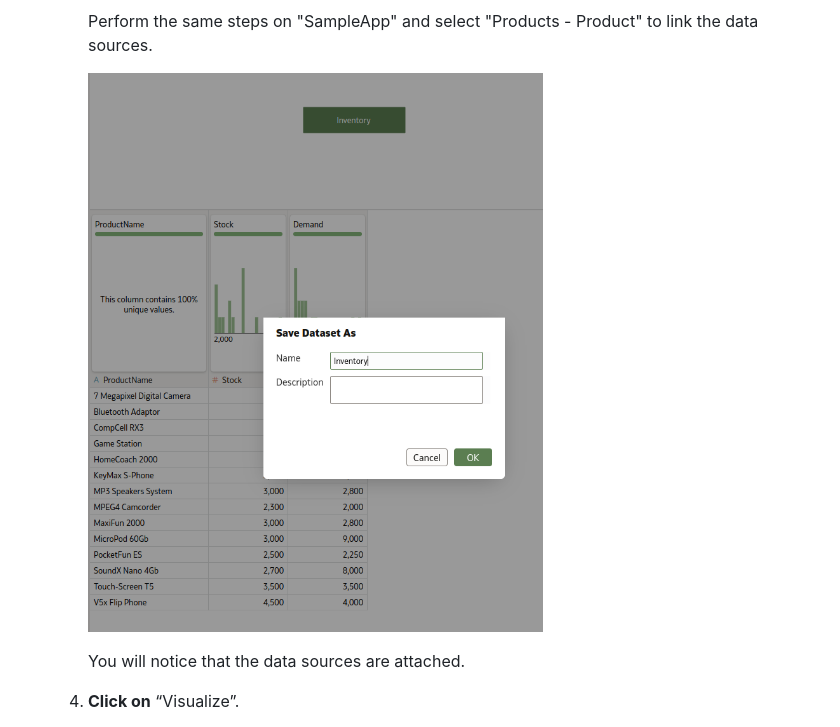
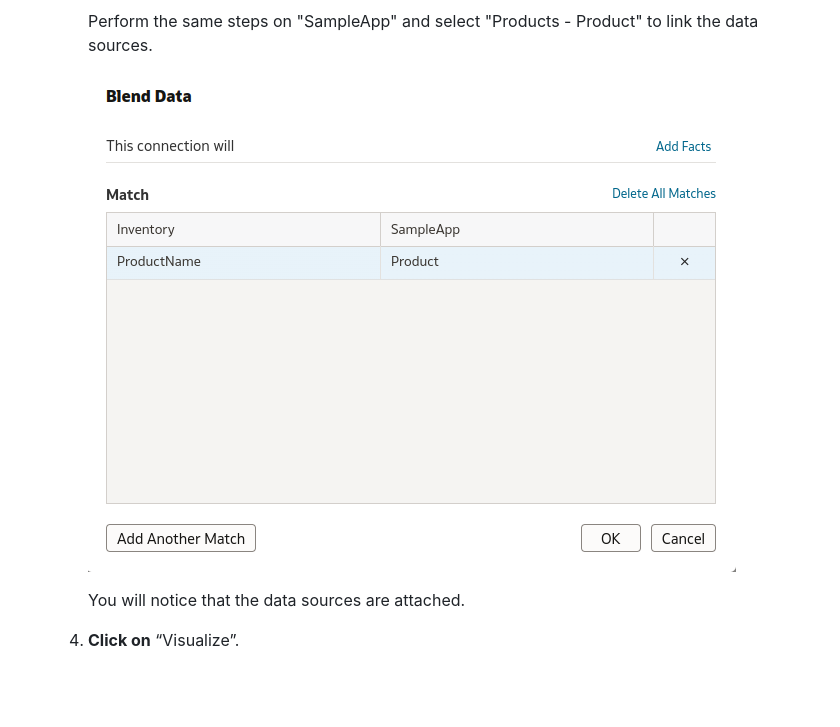
Before and after one commit to evinck/oas-english, a Markdown page: Atelier1/atelier1.md, the part around the change. Drawn GitHub-style; blank space fills up the shorter version.

```diff
--- a/Atelier1/atelier1.md
+++ b/Atelier1/atelier1.md
@@ -129,7 +129,7 @@ To start our analysis, we will create a workbook. Think of a workbook as a dashb
 
         Perform the same steps on "SampleApp" and select "Products - Product" to link the data sources.
 
-       ![](2024-07-01_16-22.png)
+       ![](2024-07-01_16-31.png)
 
         You will notice that the data sources are attached.
 
```
